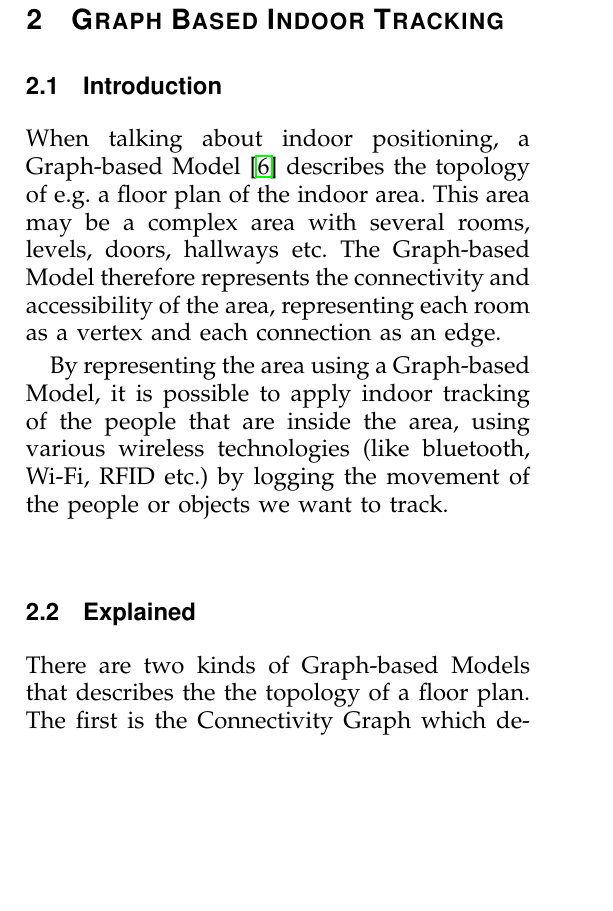
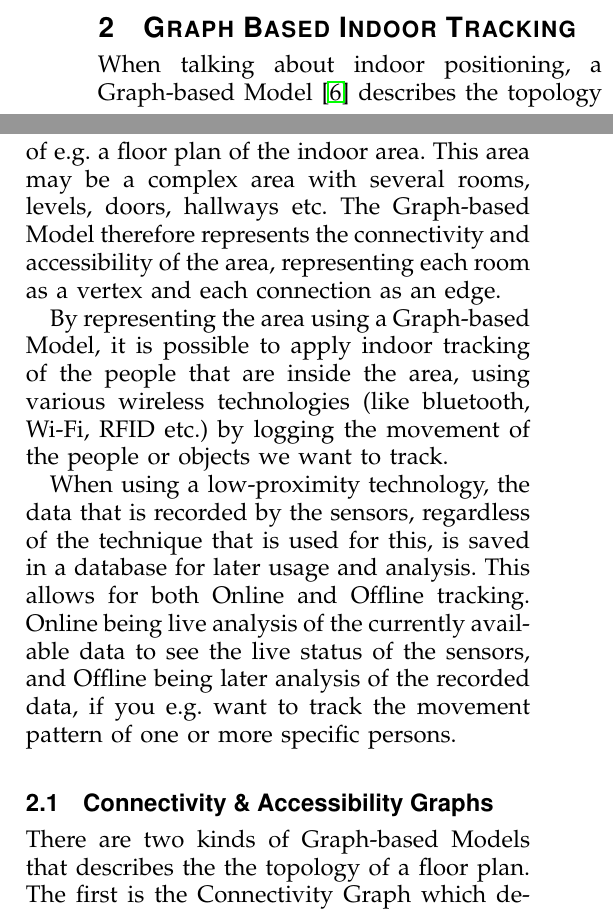
Before and after one commit to kimajakobsen/mobile-software-technology-exam-2013, a LaTeX paper (bare_adv.tex, which reads input/graph.tex): part of one column of page 1 of 7 before the commit and two parts of the columns of page 1 of 7 after it, the two joined at a grey line, cut so that both start at the same text, the shorter picture padded with empty space. Compiled offline with pdfLaTeX.

Commit message:
* Added more introduction to Graph based and fixed headers

```diff
--- a/input/graph.tex
+++ b/input/graph.tex
@@ -1,14 +1,18 @@
 %!TEX root = ../bare_adv.tex
-\subsection{Introduction}
+%\subsection{Introduction}
 When talking about indoor positioning, a Graph-based Model~\cite{Jensen:2009:GMB:1590953.1591000} describes the topology of e.g. a floor plan of the indoor area.
 This area may be a complex area with several rooms, levels, doors, hallways etc.
 The Graph-based Model therefore represents the connectivity and accessibility of the area, representing each room as a vertex and each connection as an edge.
 
 By representing the area using a Graph-based Model, it is possible to apply indoor tracking of the people that are inside the area, using various wireless technologies (like bluetooth, Wi-Fi, RFID etc.) by logging the movement of the people or objects we want to track.
 
+When using a low-proximity technology, the data that is recorded by the sensors, regardless of the technique that is used for this, is saved in a database for later usage and analysis.
+This allows for both Online and Offline tracking.
+Online being live analysis of the currently available data to see the live status of the sensors, and Offline being later analysis of the recorded data, if you e.g. want to track the movement pattern of one or more specific persons.
+
 %A Graph-based Model can be applied, as it does not differ between the actual floor plan and the abstract model, hence why using an abstract model provides a equally correct positioning data.
 
-\subsection{Explained}
+\subsection{Connectivity \& Accessibility Graphs}
 There are two kinds of Graph-based Models that describes the the topology of a floor plan.
 The first is the Connectivity Graph which describes how rooms, hallways, stairs etc. are connected to each other.
 The second is the Accessibility Graph which takes the actual accessibility of a cell into account.
```
Also changed, not shown: input/individualpart.tex (line endings or trailing spaces).
